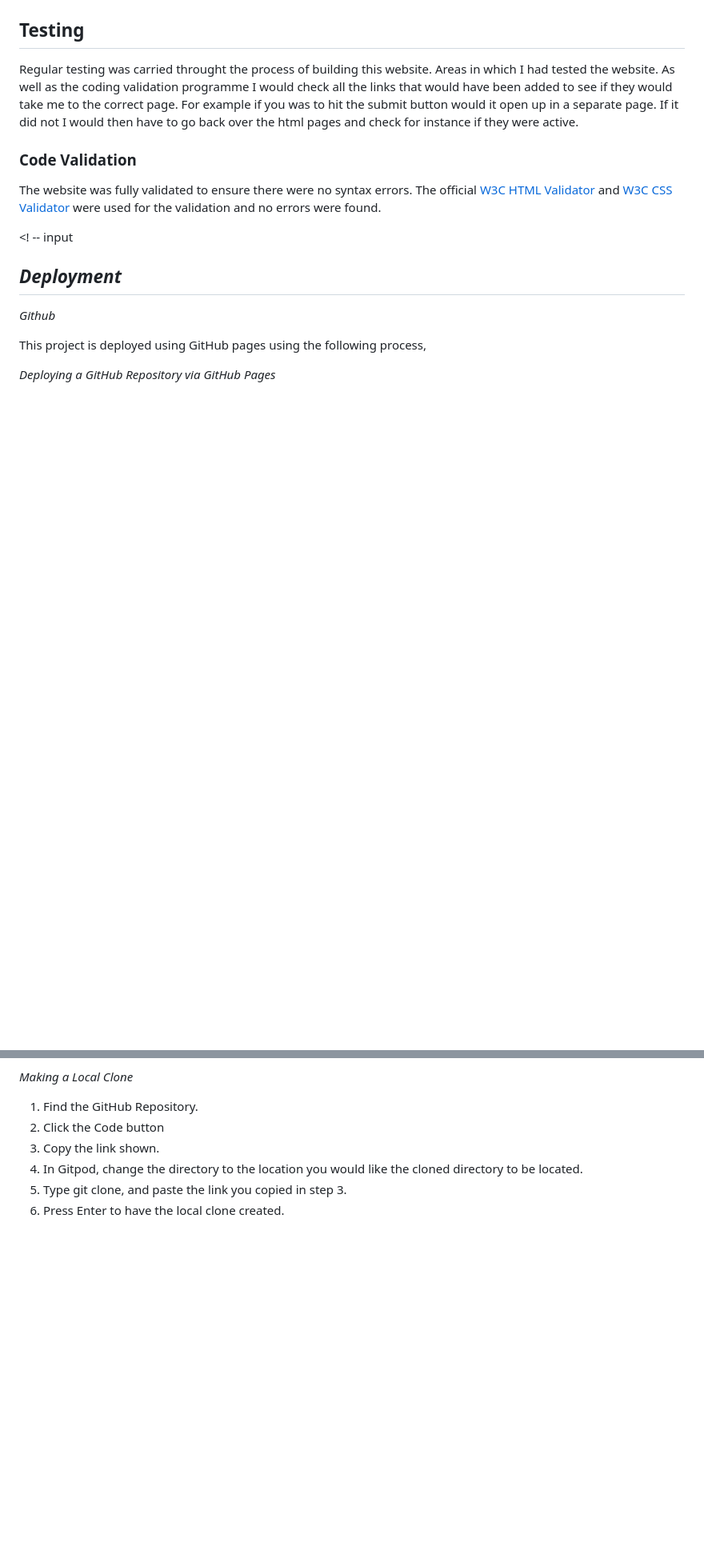
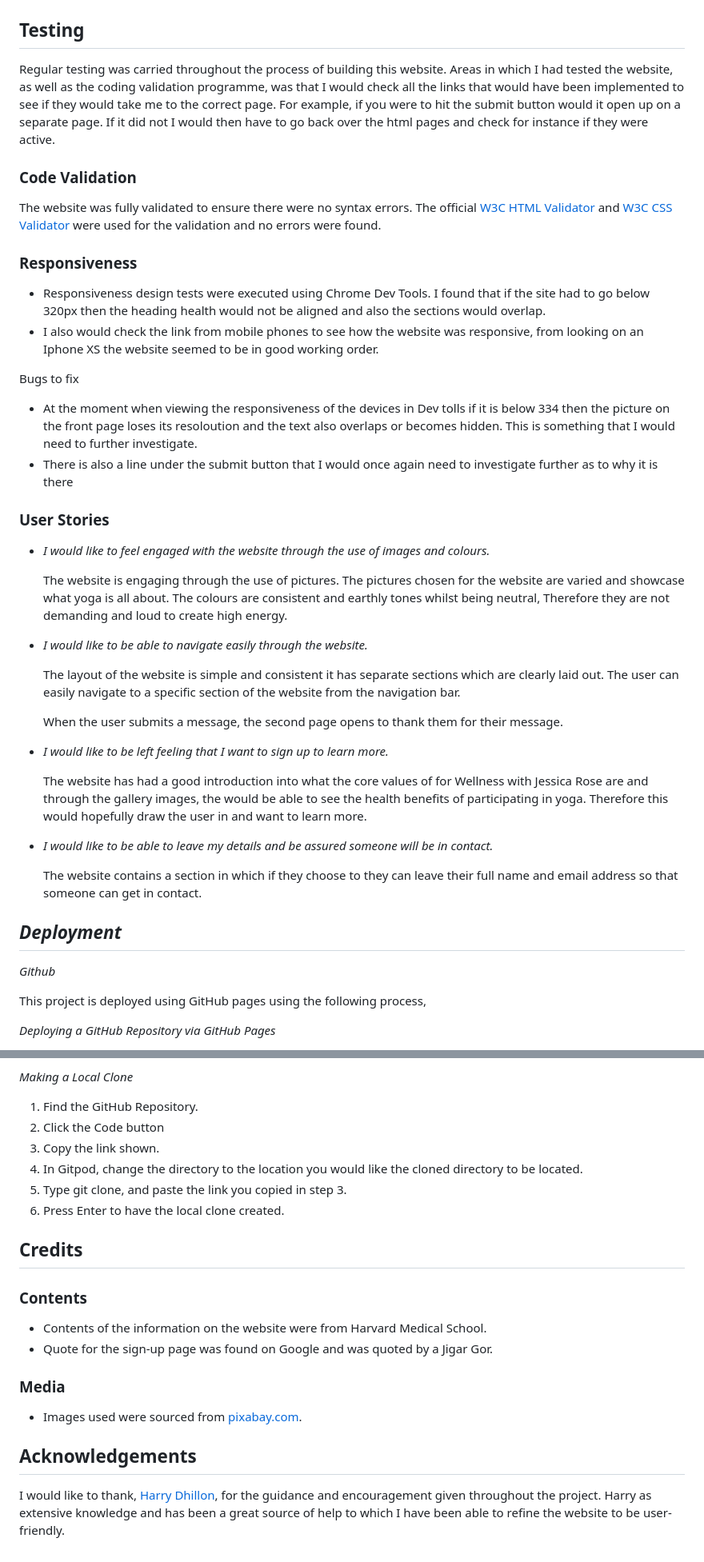
Before and after one commit to JessicaroseD1/Wellness-by-Jessica-Rose, a Markdown page: README.md, 2 parts joined by grey strips. Shown at 80% size. Rendered like a GitHub page; blank space fills up the shorter version.

```diff
--- a/README.md
+++ b/README.md
@@ -121,13 +105,41 @@ The footer section includes links to the social media sites as well as my own Gi
 
 ## Testing
 
-Regular testing was carried throught the process of building this website. Areas in which I had tested the website. As well as the coding validation programme I would check all the links that would have been added to see if they would take me to the correct page. For example if you was to hit the submit button would it open up in a separate page. If it did not I would then have to go back over the html pages and check for instance if they were active.
+Regular testing was carried throughout the process of building this website. Areas in which I had tested the website, as well as the coding validation programme, was that I would check all the links that would have been implemented to see if they would take me to the correct page. For example, if you were to hit the submit button would it open up on a separate page. If it did not I would then have to go back over the html pages and check for instance if they were active.
 
 ### Code Validation
 
 The website was fully validated to ensure there were no syntax errors. The official [W3C HTML Validator](https://validator.w3.org/) and [W3C CSS Validator](https://jigsaw.w3.org/css-validator/) were used for the validation and no errors were found.
 
-<! -- input
+### Responsiveness
+
+- Responsiveness design tests were executed using Chrome Dev Tools. I found that if the site had to go below 320px then the heading health would not be aligned and also the sections would overlap.
+- I also would check the link from mobile phones to see how the website was responsive, from looking on an Iphone XS the website seemed to be in good working order.
+
+Bugs to fix
+
+- At the moment when viewing the responsiveness of the devices in Dev tolls if it is below 334 then the picture on the front page loses its resoloution and the text also overlaps or becomes hidden. This is something that I would need to further investigate.
+- There is also a line under the submit button that I would once again need to investigate further as to why it is there
+
+### User Stories
+
+- _I would like to feel engaged with the website through the use of images and colours._<br>
+
+  The website is engaging through the use of pictures. The pictures chosen for the website are varied and showcase what yoga is all about. The colours are consistent and earthly tones whilst being neutral, Therefore they are not demanding and loud to create high energy.
+
+- _I would like to be able to navigate easily through the website._
+
+  The layout of the website is simple and consistent it has separate sections which are clearly laid out. The user can easily navigate to a specific section of the website from the navigation bar.
+
+  When the user submits a message, the second page opens to thank them for their message.
+
+- _I would like to be left feeling that I want to sign up to learn more._<br>
+
+  The website has had a good introduction into what the core values of for Wellness with Jessica Rose are and through the gallery images, the would be able to see the health benefits of participating in yoga. Therefore this would hopefully draw the user in and want to learn more.
+
+- _I would like to be able to leave my details and be assured someone will be in contact._<br>
+
+  The website contains a section in which if they choose to they can leave their full name and email address so that someone can get in contact.
 
 ## _Deployment_
 
@@ -158,3 +170,18 @@ _Making a Local Clone_
 4. In Gitpod, change the directory to the location you would like the cloned directory to be located.
 5. Type git clone, and paste the link you copied in step 3.
 6. Press Enter to have the local clone created.
+
+## Credits
+
+### Contents
+
+- Contents of the information on the website were from Harvard Medical School.
+- Quote for the sign-up page was found on Google and was quoted by a Jigar Gor.
+
+### Media
+
+- Images used were sourced from [pixabay.com](https://pixabay.com/).
+
+## Acknowledgements
+
+I would like to thank, [Harry Dhillon](https://github.com/Harry-Leepz), for the guidance and encouragement given throughout the project. Harry as extensive knowledge and has been a great source of help to which I have been able to refine the website to be user-friendly.
```
Also changed, not shown: other parts of README.md (+19 -35 lines).
